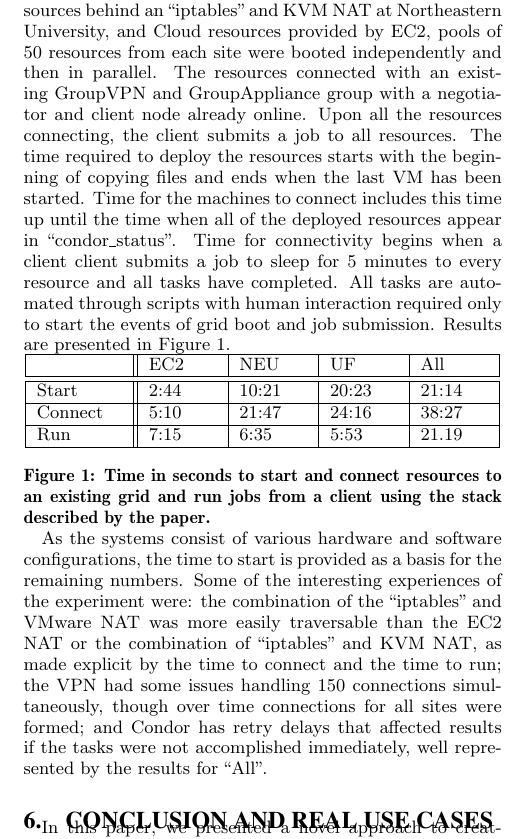
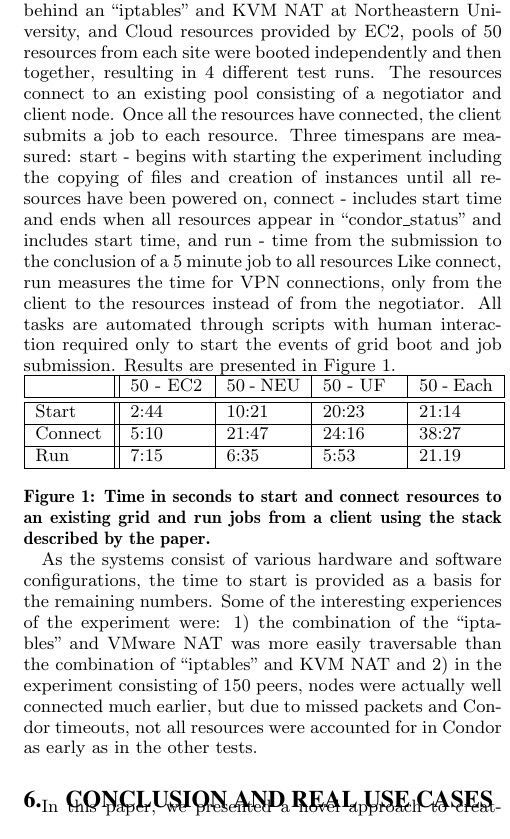
Before and after one commit to davidiw/Paper-on-Decentralized-Grids, a LaTeX paper (DecentralizedGrids.tex): part of one column of page 4 of 4, cut so that both start at the same text. Compiled offline with pdfLaTeX.

Commit message:
Changes based upon feedback

```diff
--- a/DecentralizedGrids.tex
+++ b/DecentralizedGrids.tex
@@ -380,25 +380,25 @@ the system described in this paper.  Using VMware resources behind a Cisco
 and ``iptables'' NAT at the University of Florida, KVM resources behind an
 ``iptables'' and KVM NAT at Northeastern University, and Cloud resources
 provided by EC2, pools of 50 resources from each site were booted independently
-and then in parallel.  The resources connected with an existing GroupVPN and
-GroupAppliance group with a negotiator and client node already online.  Upon
-all the resources connecting, the client submits a job to all resources.  The
-time required to deploy the resources starts with the beginning of copying
-files and ends when the last VM has been started.  Time for the machines to
-connect includes this time up until the time when all of the deployed resources
-appear in ``condor\_status''.  Time for connectivity begins when a client
-client submits a job to sleep for 5 minutes to every resource and all tasks
-have completed.  All tasks are automated through scripts with human interaction
-required only to start the events of grid boot and job submission.  Results are
-presented in Figure~\ref{fig:results}.
+and then together, resulting in 4 different test runs.  The resources
+connect to an existing pool consisting of a negotiator and client node.  Once
+all the resources have connected, the client submits a job to each resource.
+Three timespans are measured:  start - begins with starting the experiment
+including the copying of files and creation of instances until all resources
+have been powered on, connect - includes start time and ends when all resources
+appear in ``condor\_status'' and includes start time, and run - time from the
+submission to the conclusion of a 5 minute job to all resources Like connect,
+run measures the time for VPN connections, only from the client to the resources
+instead of from the negotiator.  All tasks are automated through scripts with
+human interaction required only to start the events of grid boot and job
+submission.  Results are presented in Figure~\ref{fig:results}.
 
-\begin{small}
 \begin{figure}[ht]
 \setlength{\itemsep}{0pt}
 \setlength{\parskip}{0pt}
 \centering
-\begin{tabular}[c]{|m{1.5cm}||m{1.2cm}|m{1.2cm}|m{1.2cm}|m{1.2cm}|} \hline
-& EC2 & NEU & UF & All \\ \hline\hline
+\begin{tabular}[c]{|m{1.2cm}||m{1.3cm}|m{1.3cm}|m{1.3cm}|m{1.3cm}|} \hline
+& 50 - EC2 & 50 - NEU & 50 - UF & 50 - Each \\ \hline\hline
 Start & 2:44 & 10:21 & 20:23 & 21:14 \\ \hline
 Connect & 5:10 & 21:47 & 24:16 & 38:27\\ \hline
 Run & 7:15 & 6:35 & 5:53 & 21.19 \\ \hline
@@ -407,17 +407,15 @@ Run & 7:15 & 6:35 & 5:53 & 21.19 \\ \hline
 grid and run jobs from a client using the stack described by the paper.}
 \label{fig:results}
 \end{figure}
-\end{small}
 
 As the systems consist of various hardware and software configurations, the
 time to start is provided as a basis for the remaining numbers.  Some of the
-interesting experiences of the experiment were:  the combination of the
-``iptables'' and VMware NAT was more easily traversable than the EC2
-NAT or the combination of ``iptables'' and KVM NAT, as made explicit by the
-time to connect and the time to run; the VPN had some issues handling 150
-connections simultaneously, though over time connections for all sites were
-formed; and Condor has retry delays that affected results if the tasks
-were not accomplished immediately, well represented by the results for ``All''.
+interesting experiences of the experiment were:  1) the combination of the
+``iptables'' and VMware NAT was more easily traversable than the combination
+of ``iptables'' and KVM NAT and 2) in the experiment consisting of 150 peers,
+nodes were actually well connected much earlier, but due to missed packets and
+Condor timeouts, not all resources were accounted for in Condor as early as in
+the other tests.
 
 \section{Conclusion and Real Use Cases}
 \label{conclusion}
```
Also changed, not shown: DecentralizedGrids.pdf.
